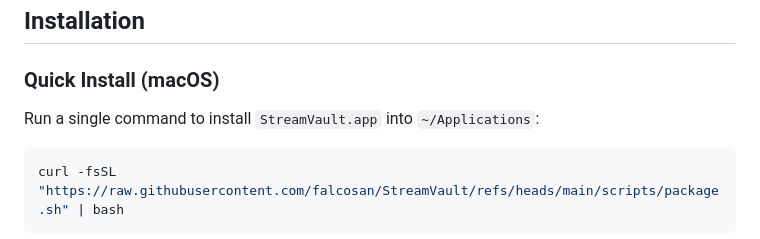
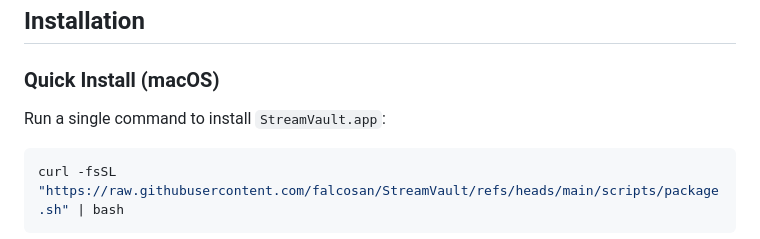
Before and after one commit to falcosan/StreamVault, a Markdown page: README.md, the part around the change. Drawn GitHub-style.

Commit message:
docs: update installation instructions for clarity on application path

````diff
--- a/README.md
+++ b/README.md
@@ -36,7 +36,7 @@ StreamVault is a lightweight, native desktop app that aggregates content from mu
 
 ### Quick Install (macOS)
 
-Run a single command to install `StreamVault.app` into `~/Applications`:
+Run a single command to install `StreamVault.app`:
 
 ```bash
 curl -fsSL "https://raw.githubusercontent.com/falcosan/StreamVault/refs/heads/main/scripts/package.sh" | bash
````
